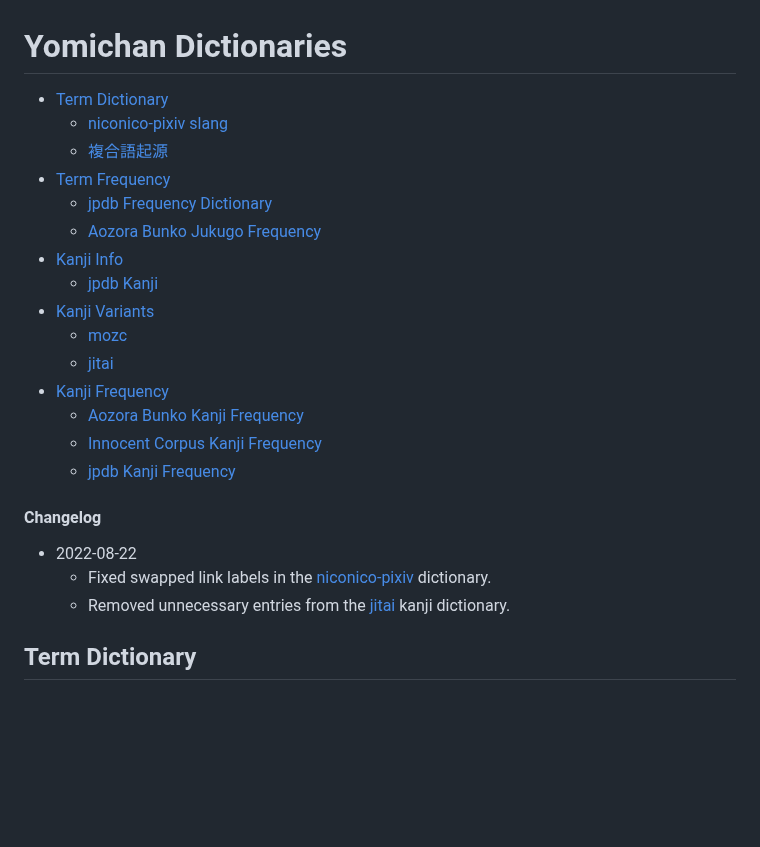
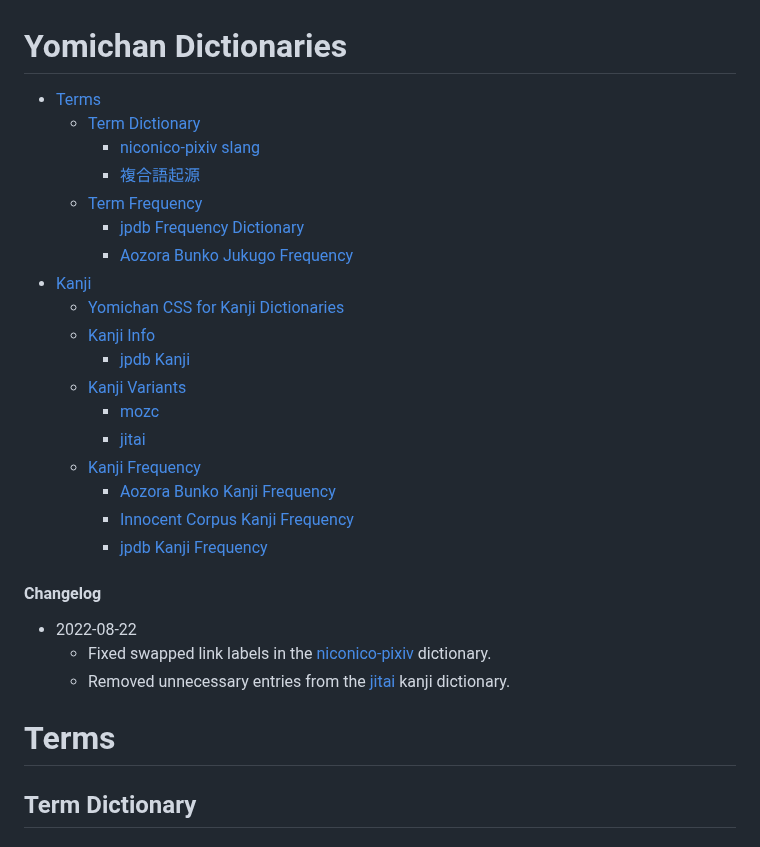
Before and after one commit to MarvNC/yomitan-dictionaries, a Markdown page: readme.md, the part around one of its changes. GitHub-like rendering; blank space fills up the shorter version.

Commit message:
add kanji css

```diff
--- a/readme.md
+++ b/readme.md
@@ -1,26 +1,31 @@
 # Yomichan Dictionaries <!-- omit in toc -->
 
-- [Term Dictionary](#term-dictionary)
-  - [niconico-pixiv slang](#niconico-pixiv-slang)
-  - [複合語起源](#複合語起源)
-- [Term Frequency](#term-frequency)
-  - [jpdb Frequency Dictionary](#jpdb-frequency-dictionary)
-  - [Aozora Bunko Jukugo Frequency](#aozora-bunko-jukugo-frequency)
-- [Kanji Info](#kanji-info)
-  - [jpdb Kanji](#jpdb-kanji)
-- [Kanji Variants](#kanji-variants)
-  - [mozc](#mozc)
-  - [jitai](#jitai)
-- [Kanji Frequency](#kanji-frequency)
-  - [Aozora Bunko Kanji Frequency](#aozora-bunko-kanji-frequency)
-  - [Innocent Corpus Kanji Frequency](#innocent-corpus-kanji-frequency)
-  - [jpdb Kanji Frequency](#jpdb-kanji-frequency)
+- [Terms](#terms)
+  - [Term Dictionary](#term-dictionary)
+    - [niconico-pixiv slang](#niconico-pixiv-slang)
+    - [複合語起源](#複合語起源)
+  - [Term Frequency](#term-frequency)
+    - [jpdb Frequency Dictionary](#jpdb-frequency-dictionary)
+    - [Aozora Bunko Jukugo Frequency](#aozora-bunko-jukugo-frequency)
+- [Kanji](#kanji)
+  - [Yomichan CSS for Kanji Dictionaries](#yomichan-css-for-kanji-dictionaries)
+  - [Kanji Info](#kanji-info)
+    - [jpdb Kanji](#jpdb-kanji)
+  - [Kanji Variants](#kanji-variants)
+    - [mozc](#mozc)
+    - [jitai](#jitai)
+  - [Kanji Frequency](#kanji-frequency)
+    - [Aozora Bunko Kanji Frequency](#aozora-bunko-kanji-frequency)
+    - [Innocent Corpus Kanji Frequency](#innocent-corpus-kanji-frequency)
+    - [jpdb Kanji Frequency](#jpdb-kanji-frequency)
 
 #### Changelog
 
 - 2022-08-22
   - Fixed swapped link labels in the [niconico-pixiv](#niconico-pixiv-slang) dictionary.
   - Removed unnecessary entries from the [jitai](#jitai) kanji dictionary.
+
+# Terms
 
 ## Term Dictionary
 
```
Also changed, not shown: other parts of readme.md (+53 -0 lines), !images/kanjiCssImage.png (added), 1 other file.
